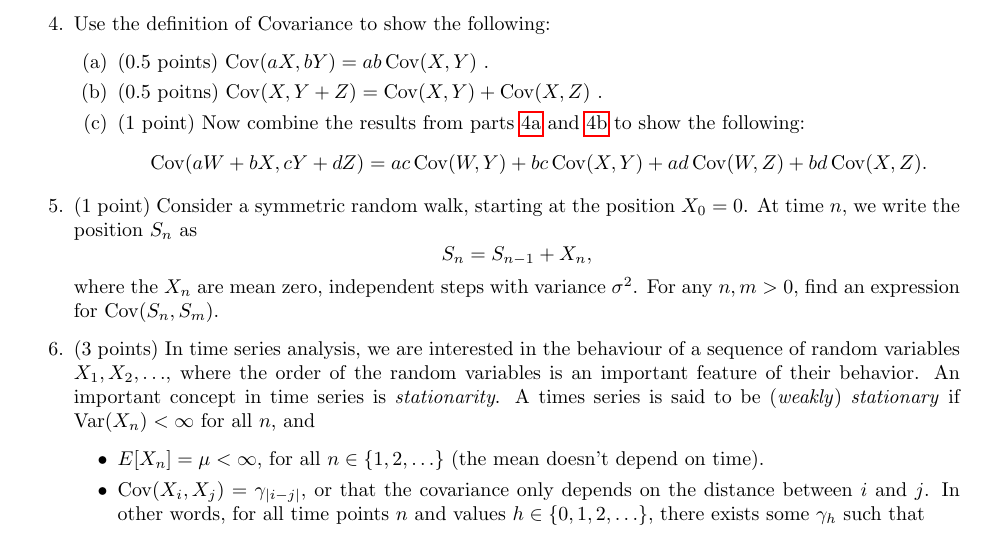
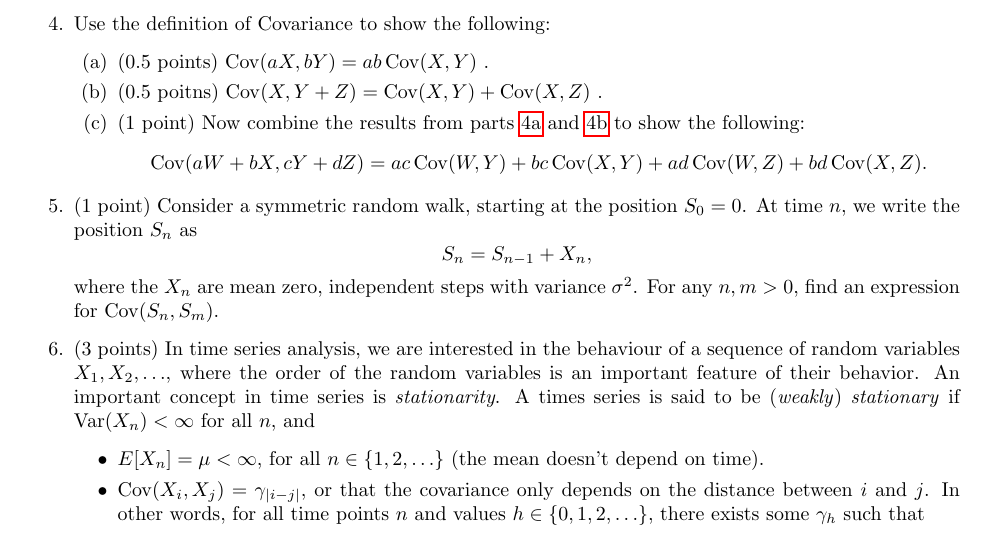
Before and after one commit to jeswheel/4450_f25, a LaTeX problem sheet (hw08/hw08.tex): part of page 1 of 2, cut so that both start at the same text. Compiled offline with pdfLaTeX.

Commit message:
fixed HW error

```diff
--- a/hw08/hw08.tex
+++ b/hw08/hw08.tex
@@ -134,7 +134,7 @@
     $$
   \end{enumerate}
 
-  \item (1 point) Consider a symmetric random walk, starting at the position $X_0 = 0$. At time $n$, we write the position $S_n$ as
+  \item (1 point) Consider a symmetric random walk, starting at the position $S_0 = 0$. At time $n$, we write the position $S_n$ as
   $$
   S_n = S_{n - 1} + X_n,
   $$
```
Also changed, not shown: hw08/hw08.pdf.
